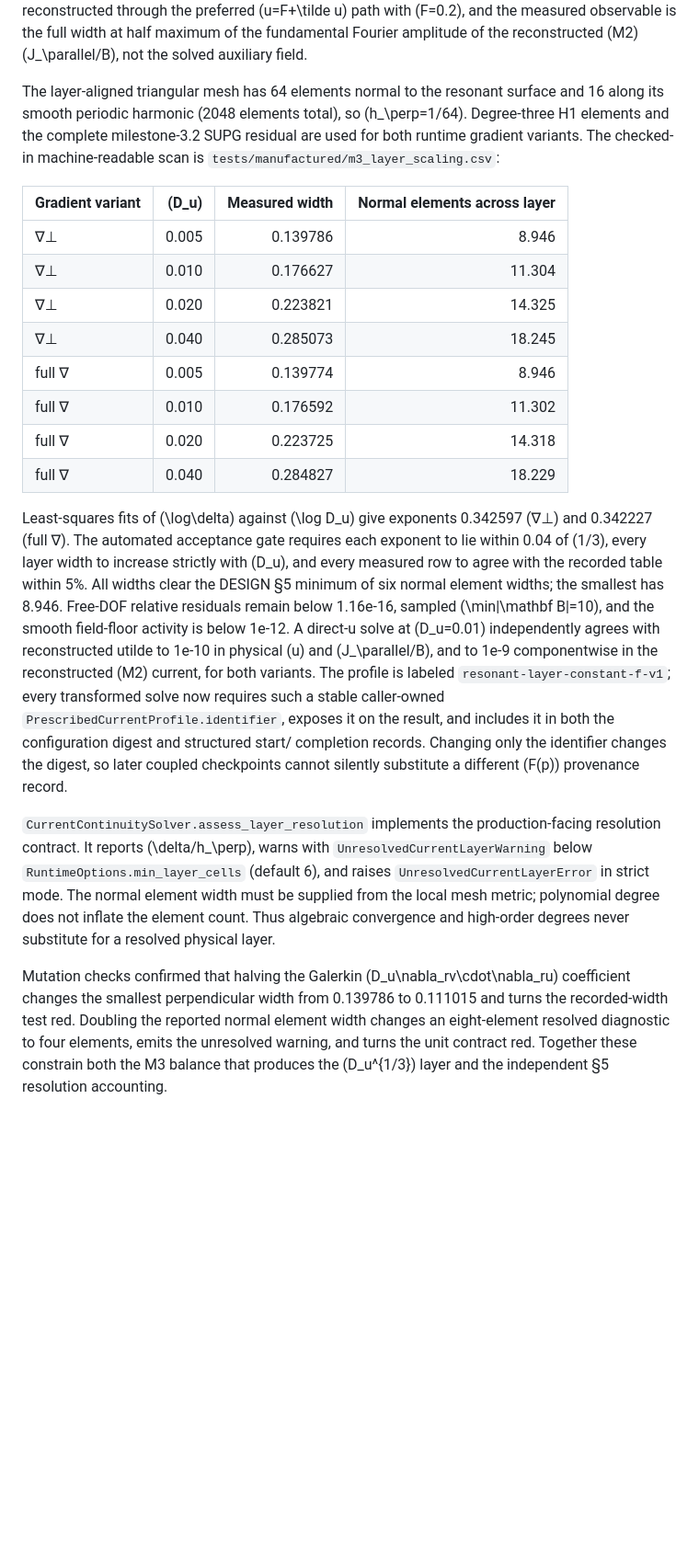
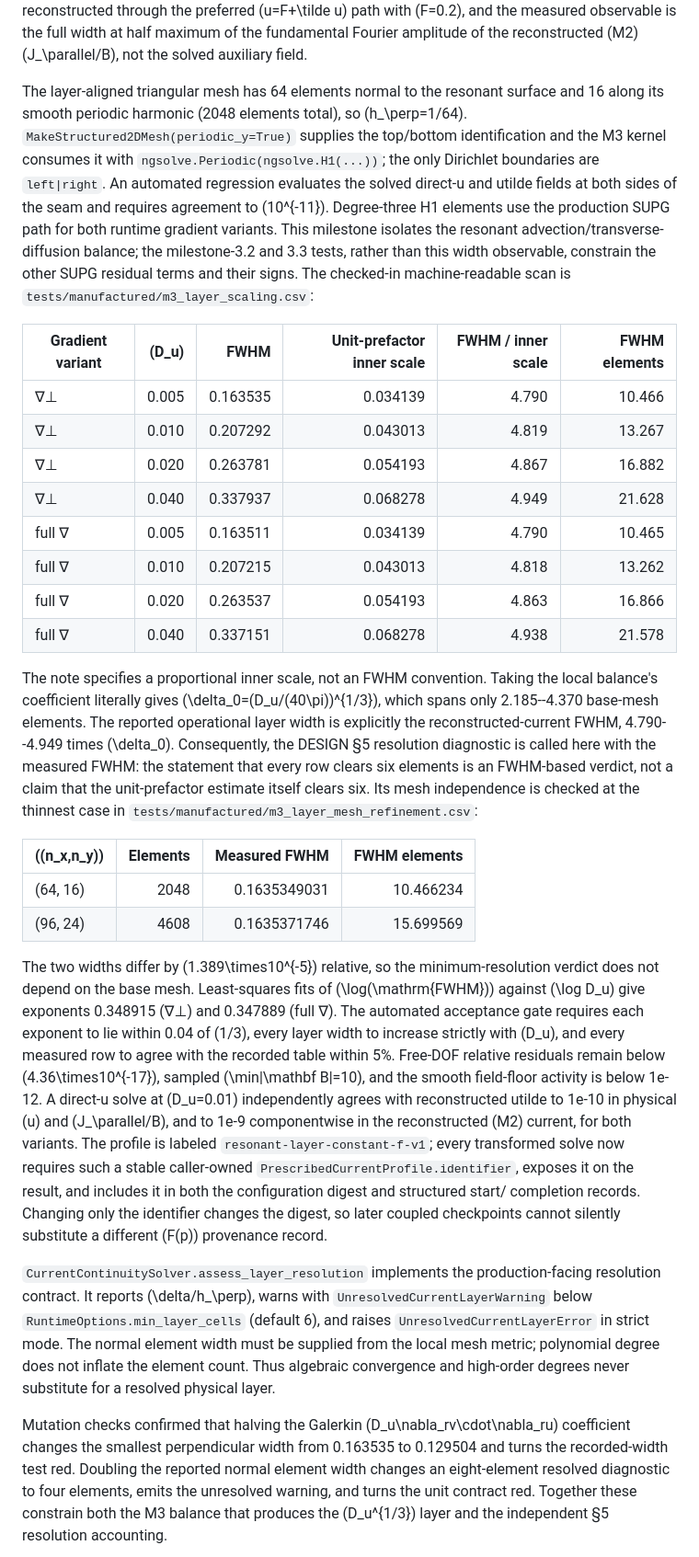
Before and after one commit to landreman/remec, a Markdown page: docs/verification.md, the part around the change. Shown at 92% size. Rendered like a GitHub page; blank space fills up the shorter version.

Commit message:
docs: correct milestone 3.4 periodic results

```diff
--- a/docs/verification.md
+++ b/docs/verification.md
@@ -23,31 +23,53 @@ measured observable is the full width at half maximum of the fundamental Fourier
 amplitude of the reconstructed (M2) \(J_\parallel/B\), not the solved auxiliary field.
 
 The layer-aligned triangular mesh has 64 elements normal to the resonant surface and 16
-along its smooth periodic harmonic (2048 elements total), so
-\(h_\perp=1/64\). Degree-three H1 elements and the complete milestone-3.2 SUPG residual
-are used for both runtime gradient variants. The checked-in machine-readable scan is
+along its smooth periodic harmonic (2048 elements total), so \(h_\perp=1/64\).
+`MakeStructured2DMesh(periodic_y=True)` supplies the top/bottom identification and the
+M3 kernel consumes it with `ngsolve.Periodic(ngsolve.H1(...))`; the only Dirichlet
+boundaries are `left|right`. An automated regression evaluates the solved direct-u and
+utilde fields at both sides of the seam and requires agreement to \(10^{-11}\).
+Degree-three H1 elements use the production SUPG path for both runtime gradient
+variants. This milestone isolates the resonant advection/transverse-diffusion balance;
+the milestone-3.2 and 3.3 tests, rather than this width observable, constrain the other
+SUPG residual terms and their signs. The checked-in machine-readable scan is
 `tests/manufactured/m3_layer_scaling.csv`:
 
-| Gradient variant | \(D_u\) | Measured width | Normal elements across layer |
+| Gradient variant | \(D_u\) | FWHM | Unit-prefactor inner scale | FWHM / inner scale | FWHM elements |
+| --- | ---: | ---: | ---: | ---: | ---: |
+| ∇⊥ | 0.005 | 0.163535 | 0.034139 | 4.790 | 10.466 |
+| ∇⊥ | 0.010 | 0.207292 | 0.043013 | 4.819 | 13.267 |
+| ∇⊥ | 0.020 | 0.263781 | 0.054193 | 4.867 | 16.882 |
+| ∇⊥ | 0.040 | 0.337937 | 0.068278 | 4.949 | 21.628 |
+| full ∇ | 0.005 | 0.163511 | 0.034139 | 4.790 | 10.465 |
+| full ∇ | 0.010 | 0.207215 | 0.043013 | 4.818 | 13.262 |
+| full ∇ | 0.020 | 0.263537 | 0.054193 | 4.863 | 16.866 |
+| full ∇ | 0.040 | 0.337151 | 0.068278 | 4.938 | 21.578 |
+
+The note specifies a proportional inner scale, not an FWHM convention. Taking the
+local balance's coefficient literally gives
+\(\delta_0=(D_u/(40\pi))^{1/3}\), which spans only 2.185--4.370 base-mesh elements.
+The reported operational layer width is explicitly the reconstructed-current FWHM,
+4.790--4.949 times \(\delta_0\). Consequently, the DESIGN §5 resolution diagnostic is
+called here with the measured FWHM: the statement that every row clears six elements
+is an FWHM-based verdict, not a claim that the unit-prefactor estimate itself clears
+six. Its mesh independence is checked at the thinnest case in
+`tests/manufactured/m3_layer_mesh_refinement.csv`:
+
+| \((n_x,n_y)\) | Elements | Measured FWHM | FWHM elements |
 | --- | ---: | ---: | ---: |
-| ∇⊥ | 0.005 | 0.139786 | 8.946 |
-| ∇⊥ | 0.010 | 0.176627 | 11.304 |
-| ∇⊥ | 0.020 | 0.223821 | 14.325 |
-| ∇⊥ | 0.040 | 0.285073 | 18.245 |
-| full ∇ | 0.005 | 0.139774 | 8.946 |
-| full ∇ | 0.010 | 0.176592 | 11.302 |
-| full ∇ | 0.020 | 0.223725 | 14.318 |
-| full ∇ | 0.040 | 0.284827 | 18.229 |
+| (64, 16) | 2048 | 0.1635349031 | 10.466234 |
+| (96, 24) | 4608 | 0.1635371746 | 15.699569 |
 
-Least-squares fits of \(\log\delta\) against \(\log D_u\) give exponents 0.342597
-(∇⊥) and 0.342227 (full ∇). The automated acceptance gate requires each exponent to
-lie within 0.04 of \(1/3\), every layer width to increase strictly with \(D_u\), and
-every measured row to agree with the recorded table within 5%. All widths clear the
-DESIGN §5 minimum of six normal element widths; the smallest has 8.946. Free-DOF
-relative residuals remain below 1.16e-16, sampled \(\min|\mathbf B|=10\), and the smooth
-field-floor activity is below 1e-12. A direct-u solve at \(D_u=0.01\) independently
-agrees with reconstructed utilde to 1e-10 in physical \(u\) and \(J_\parallel/B\), and
-to 1e-9 componentwise in the reconstructed (M2) current, for both variants.
+The two widths differ by \(1.389\times10^{-5}\) relative, so the minimum-resolution
+verdict does not depend on the base mesh. Least-squares fits of \(\log(\mathrm{FWHM})\)
+against \(\log D_u\) give exponents 0.348915 (∇⊥) and 0.347889 (full ∇). The automated
+acceptance gate requires each exponent to lie within 0.04 of \(1/3\), every layer width
+to increase strictly with \(D_u\), and every measured row to agree with the recorded
+table within 5%. Free-DOF relative residuals remain below \(4.36\times10^{-17}\),
+sampled \(\min|\mathbf B|=10\), and the smooth field-floor activity is below 1e-12. A
+direct-u solve at \(D_u=0.01\) independently agrees with reconstructed utilde to 1e-10
+in physical \(u\) and \(J_\parallel/B\), and to 1e-9 componentwise in the reconstructed
+(M2) current, for both variants.
 The profile is labeled `resonant-layer-constant-f-v1`; every transformed solve now
 requires such a stable caller-owned `PrescribedCurrentProfile.identifier`, exposes it
 on the result, and includes it in both the configuration digest and structured start/
@@ -63,7 +85,7 @@ count. Thus algebraic convergence and high-order degrees never substitute for a
 resolved physical layer.
 
 Mutation checks confirmed that halving the Galerkin \(D_u\nabla_rv\cdot\nabla_ru\)
-coefficient changes the smallest perpendicular width from 0.139786 to 0.111015 and
+coefficient changes the smallest perpendicular width from 0.163535 to 0.129504 and
 turns the recorded-width test red. Doubling the reported normal element width changes
 an eight-element resolved diagnostic to four elements, emits the unresolved warning,
 and turns the unit contract red. Together these constrain both the M3 balance that
```
Also changed, not shown: docs/STATUS.md (+10 -7 lines), docs/dev_notes.md (+7 -6 lines).
